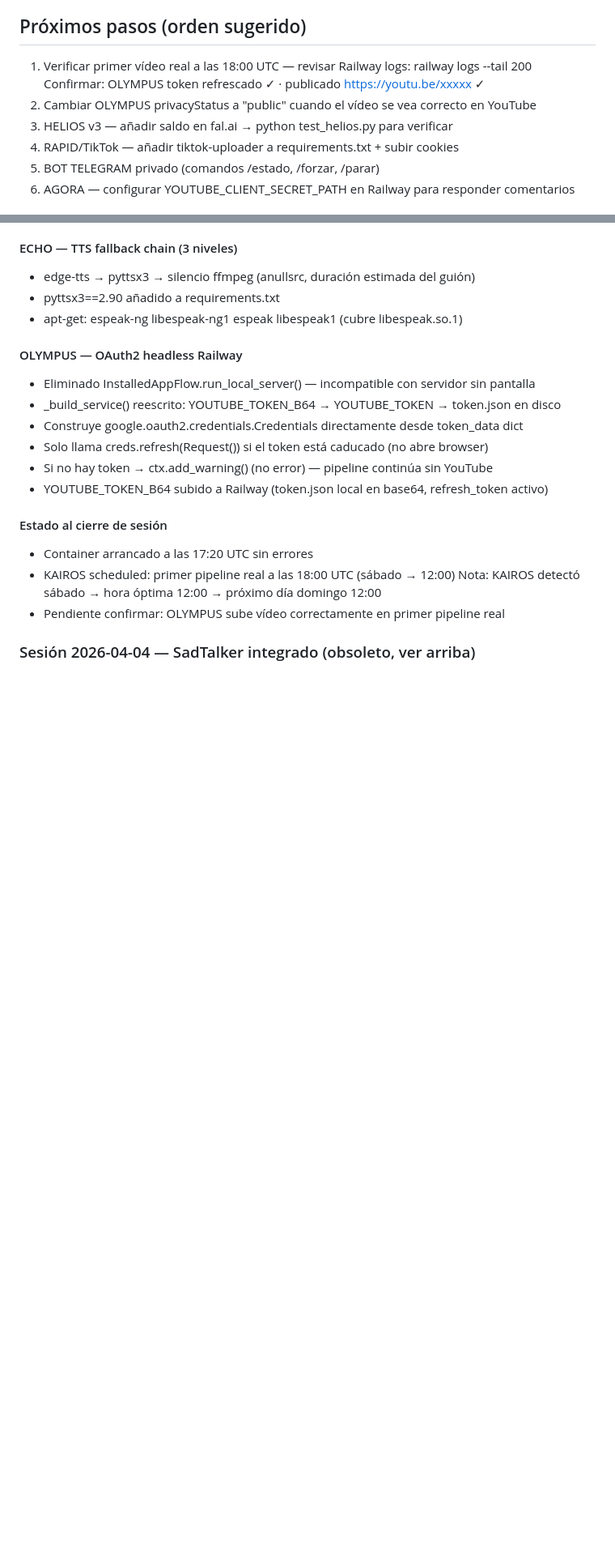
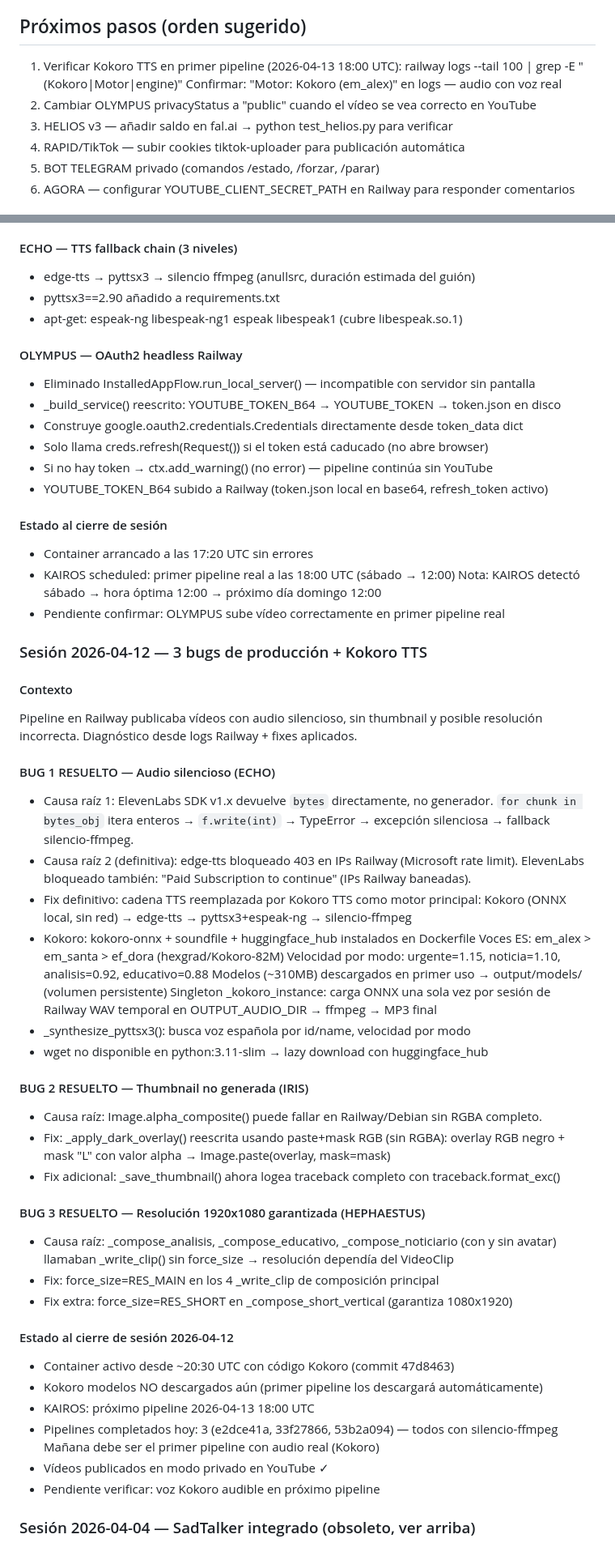
Before and after one commit to pejofv93/prediction-intelligence, a Markdown page: CLAUDE.md, 2 parts joined by grey strips. Shown at 81% size. GitHub-like rendering; blank space fills up the shorter version.

Commit message:
CLAUDE.md: actualiza estado sesión 2026-04-12
- Stack: Kokoro TTS como motor principal (cadena completa documentada)
- ECHO: descripción actualizada (Kokoro + fallbacks)
- HEPHAESTUS: nota force_size=RES_MAIN garantizado
- IRIS: nota compatibilidad Railway RGBA
- Próximos pasos: verificar Kokoro en pipeline 2026-04-13 18:00 UTC
- Sesión 2026-04-12: 3 bugs documentados con causa raíz y fix

Co-Authored-By: Claude Sonnet 4.6 <noreply@anthropic.com>

```diff
--- a/CLAUDE.md
+++ b/CLAUDE.md
@@ -142,12 +145,12 @@ YOUTUBE_TOKEN_B64 (token.json local codificado en base64 — refresh_token activ
 Pendiente: COINGECKO_API_KEY (pro), FAL_KEY (saldo), YOUTUBE_CLIENT_SECRET_PATH (AGORA)
 
 ## Próximos pasos (orden sugerido)
-1. Verificar primer vídeo real a las 18:00 UTC — revisar Railway logs:
-   railway logs --tail 200
-   Confirmar: OLYMPUS token refrescado ✓ · publicado https://youtu.be/xxxxx ✓
+1. Verificar Kokoro TTS en primer pipeline (2026-04-13 18:00 UTC):
+   railway logs --tail 100 | grep -E "(Kokoro|Motor|engine)"
+   Confirmar: "Motor: Kokoro (em_alex)" en logs — audio con voz real
 2. Cambiar OLYMPUS privacyStatus a "public" cuando el vídeo se vea correcto en YouTube
 3. HELIOS v3 — añadir saldo en fal.ai → python test_helios.py para verificar
-4. RAPID/TikTok — añadir tiktok-uploader a requirements.txt + subir cookies
+4. RAPID/TikTok — subir cookies tiktok-uploader para publicación automática
 5. BOT TELEGRAM privado (comandos /estado, /forzar, /parar)
 6. AGORA — configurar YOUTUBE_CLIENT_SECRET_PATH en Railway para responder comentarios
 
@@ -519,4 +522,48 @@ Objetivo: vídeos largos de 8-12 minutos, Shorts de 45-60 segundos independiente
   Nota: KAIROS detectó sábado → hora óptima 12:00 → próximo día domingo 12:00
 - Pendiente confirmar: OLYMPUS sube vídeo correctamente en primer pipeline real
 
+### Sesión 2026-04-12 — 3 bugs de producción + Kokoro TTS
+
+#### Contexto
+Pipeline en Railway publicaba vídeos con audio silencioso, sin thumbnail y
+posible resolución incorrecta. Diagnóstico desde logs Railway + fixes aplicados.
+
+#### BUG 1 RESUELTO — Audio silencioso (ECHO)
+- Causa raíz 1: ElevenLabs SDK v1.x devuelve `bytes` directamente, no generador.
+  `for chunk in bytes_obj` itera enteros → `f.write(int)` → TypeError → excepción
+  silenciosa → fallback silencio-ffmpeg.
+- Causa raíz 2 (definitiva): edge-tts bloqueado 403 en IPs Railway (Microsoft rate limit).
+  ElevenLabs bloqueado también: "Paid Subscription to continue" (IPs Railway baneadas).
+- Fix definitivo: cadena TTS reemplazada por Kokoro TTS como motor principal:
+  Kokoro (ONNX local, sin red) → edge-tts → pyttsx3+espeak-ng → silencio-ffmpeg
+- Kokoro: kokoro-onnx + soundfile + huggingface_hub instalados en Dockerfile
+  Voces ES: em_alex > em_santa > ef_dora (hexgrad/Kokoro-82M)
+  Velocidad por modo: urgente=1.15, noticia=1.10, analisis=0.92, educativo=0.88
+  Modelos (~310MB) descargados en primer uso → output/models/ (volumen persistente)
+  Singleton _kokoro_instance: carga ONNX una sola vez por sesión de Railway
+  WAV temporal en OUTPUT_AUDIO_DIR → ffmpeg → MP3 final
+- _synthesize_pyttsx3(): busca voz española por id/name, velocidad por modo
+- wget no disponible en python:3.11-slim → lazy download con huggingface_hub
+
+#### BUG 2 RESUELTO — Thumbnail no generada (IRIS)
+- Causa raíz: Image.alpha_composite() puede fallar en Railway/Debian sin RGBA completo.
+- Fix: _apply_dark_overlay() reescrita usando paste+mask RGB (sin RGBA):
+  overlay RGB negro + mask "L" con valor alpha → Image.paste(overlay, mask=mask)
+- Fix adicional: _save_thumbnail() ahora logea traceback completo con traceback.format_exc()
+
+#### BUG 3 RESUELTO — Resolución 1920x1080 garantizada (HEPHAESTUS)
+- Causa raíz: _compose_analisis, _compose_educativo, _compose_noticiario (con y sin
+  avatar) llamaban _write_clip() sin force_size → resolución dependía del VideoClip
+- Fix: force_size=RES_MAIN en los 4 _write_clip de composición principal
+- Fix extra: force_size=RES_SHORT en _compose_short_vertical (garantiza 1080x1920)
+
+#### Estado al cierre de sesión 2026-04-12
+- Container activo desde ~20:30 UTC con código Kokoro (commit 47d8463)
+- Kokoro modelos NO descargados aún (primer pipeline los descargará automáticamente)
+- KAIROS: próximo pipeline 2026-04-13 18:00 UTC
+- Pipelines completados hoy: 3 (e2dce41a, 33f27866, 53b2a094) — todos con silencio-ffmpeg
+  Mañana debe ser el primer pipeline con audio real (Kokoro)
+- Vídeos publicados en modo privado en YouTube ✓
+- Pendiente verificar: voz Kokoro audible en próximo pipeline
+
 ### Sesión 2026-04-04 — SadTalker integrado (obsoleto, ver arriba)
```
Also changed, not shown: other parts of CLAUDE.md (+8 -5 lines).
